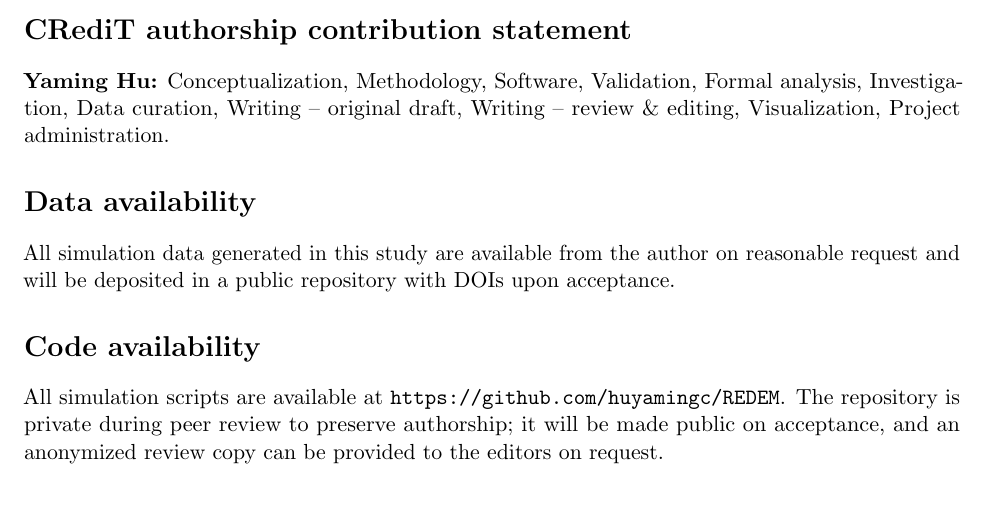
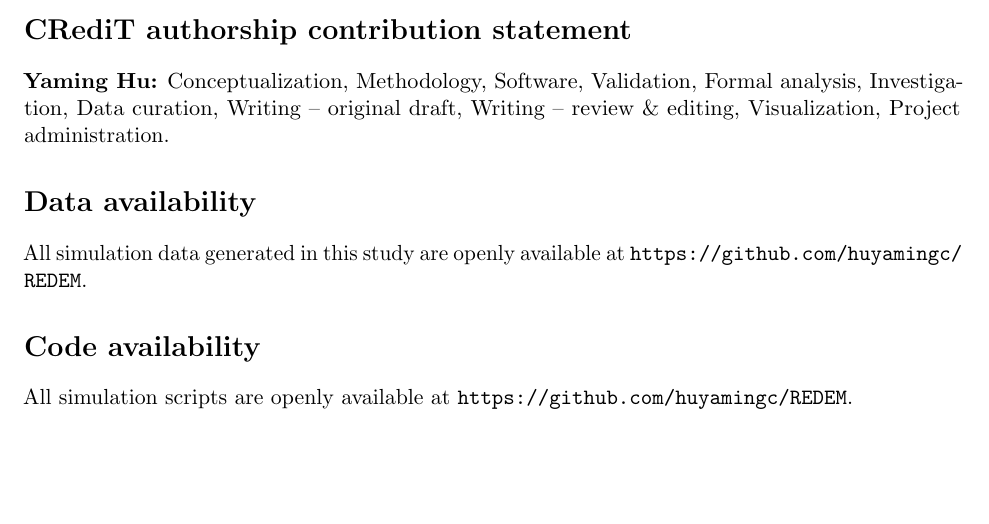
Before and after one commit to huyamingc/REDEM, a LaTeX paper (paper_b/PAPER_B.tex): part of page 12 of 14, cut so that both start at the same text. Compiled offline with pdfLaTeX.

Commit message:
Update code-availability wording to openly-available and add repo links to paper READMEs
The repository is now public (API-confirmed), so all "private during
review; released on acceptance" annotations are replaced with "openly
available" across A/B/C/D sources, READMEs, and cover letters; Paper B's
stale "on reasonable request / upon acceptance" data statement is aligned
as well. Each paper README now links the GitHub repository (and Paper A
links its prior-work preprint DOI). Journal-submission artifacts
(cover-letter txt, highlights, declaration forms, supplementary zips) are
excluded from the repository via .gitignore; the zips are rebuildable
with review_workspace/make_supplementary_zips.ps1. No numeric results
changed; PDFs recompiled with 0 errors and 0 hbox warnings.

```diff
--- a/paper_b/PAPER_B.tex
+++ b/paper_b/PAPER_B.tex
@@ -761,16 +761,13 @@ Writing -- review \& editing, Visualization, Project administration.
 
 \section*{Data availability}
 
-All simulation data generated in this study are available from the author on
-reasonable request and will be deposited in a public repository with DOIs
-upon acceptance.
+All simulation data generated in this study are openly available at
+\url{https://github.com/huyamingc/REDEM}.
 
 \section*{Code availability}
 
-All simulation scripts are available at
-\url{https://github.com/huyamingc/REDEM}. The repository is private during
-peer review to preserve authorship; it will be made public on acceptance, and
-an anonymized review copy can be provided to the editors on request.
+All simulation scripts are openly available at
+\url{https://github.com/huyamingc/REDEM}.
 
 \section*{Funding}
 
```
Also changed, not shown: paper_a/PAPER_A.tex (+2 -3 lines), paper_c/PAPER_C.tex (+3 -3 lines), paper_d/PAPER_D.tex (+2 -3 lines), README.md, README_REDEM.md, paper_a/PAPER_A.pdf, paper_a/README.md, paper_b/PAPER_B.pdf, paper_b/README.md, paper_c/PAPER_C.pdf, paper_c/README.md, paper_d/PAPER_D.pdf, paper_d/README.md, 1 other file.
